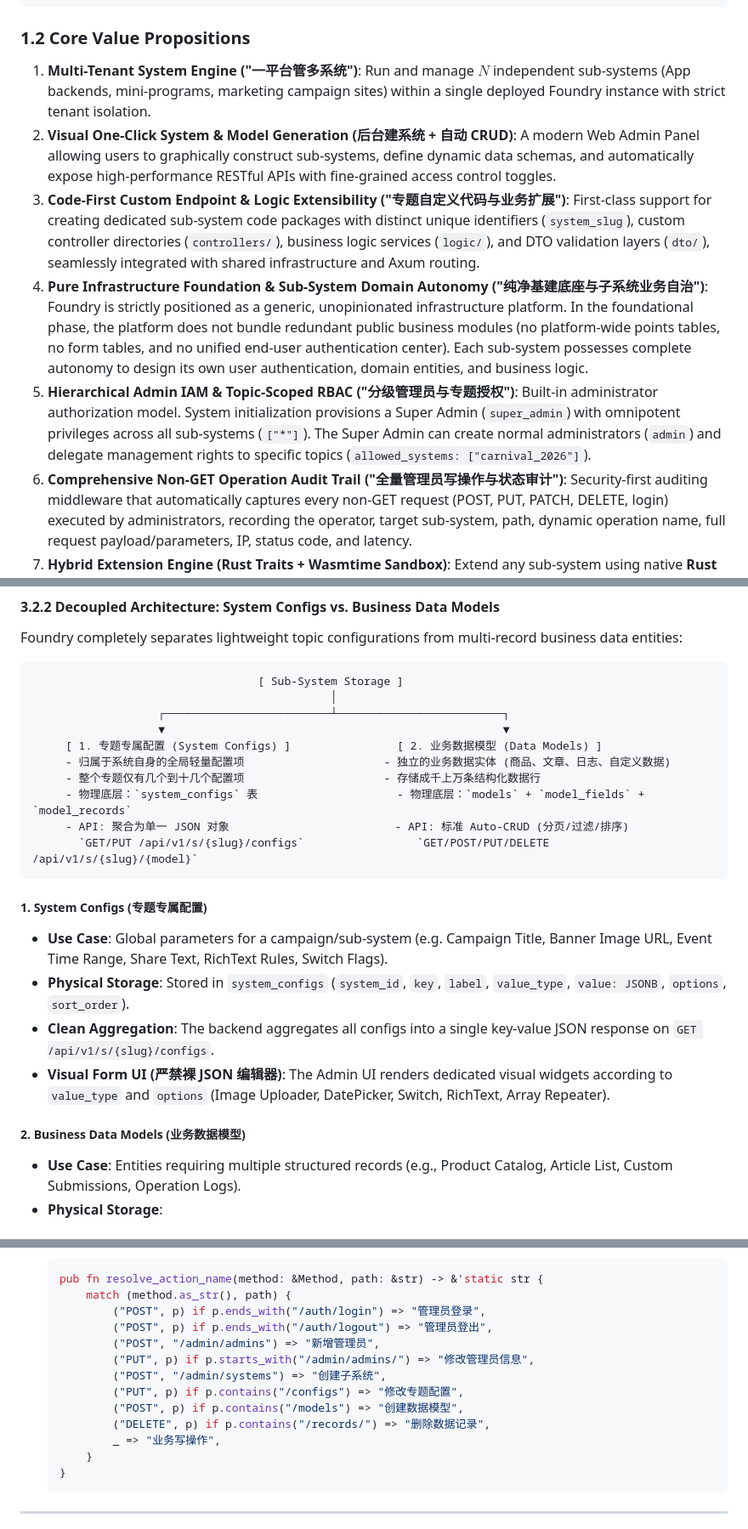
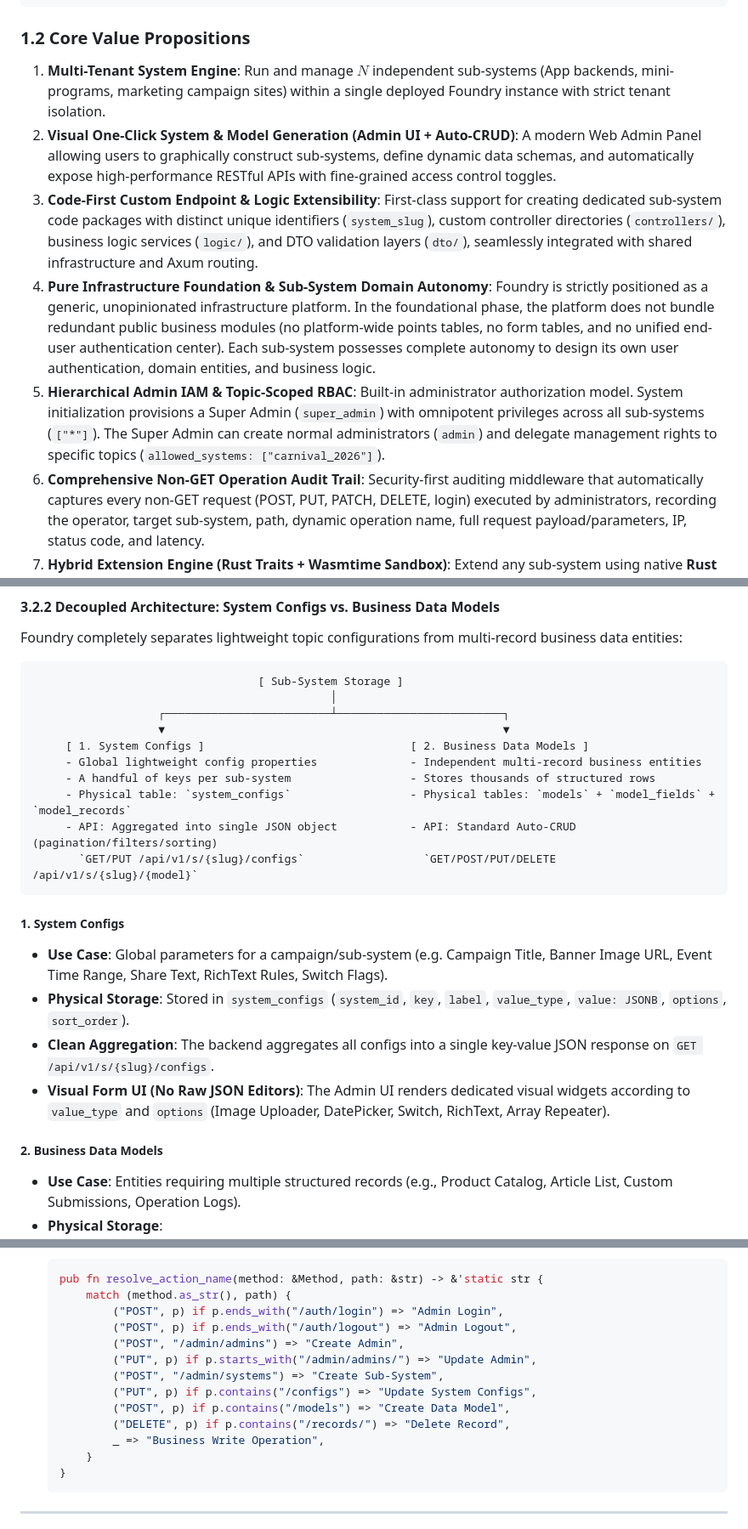
Before and after one commit to FoundKit/foundry, a Markdown page: docs/architecture.md, 3 parts joined by grey strips. Shown at 85% size. Rendered like a GitHub page.

Commit message:
docs: localize architecture documentation to English

````diff
--- a/docs/architecture.md
+++ b/docs/architecture.md
@@ -49,17 +49,17 @@ Unlike single-project BaaS solutions (such as Strapi, Directus, PocketBase, or S
 ```
 
 ### 1.2 Core Value Propositions
-1. **Multi-Tenant System Engine ("一平台管多系统")**:
+1. **Multi-Tenant System Engine**:
    Run and manage $N$ independent sub-systems (App backends, mini-programs, marketing campaign sites) within a single deployed Foundry instance with strict tenant isolation.
-2. **Visual One-Click System & Model Generation (后台建系统 + 自动 CRUD)**:
+2. **Visual One-Click System & Model Generation (Admin UI + Auto-CRUD)**:
    A modern Web Admin Panel allowing users to graphically construct sub-systems, define dynamic data schemas, and automatically expose high-performance RESTful APIs with fine-grained access control toggles.
-3. **Code-First Custom Endpoint & Logic Extensibility ("专题自定义代码与业务扩展")**:
+3. **Code-First Custom Endpoint & Logic Extensibility**:
    First-class support for creating dedicated sub-system code packages with distinct unique identifiers (`system_slug`), custom controller directories (`controllers/`), business logic services (`logic/`), and DTO validation layers (`dto/`), seamlessly integrated with shared infrastructure and Axum routing.
-4. **Pure Infrastructure Foundation & Sub-System Domain Autonomy ("纯净基建底座与子系统业务自治")**:
+4. **Pure Infrastructure Foundation & Sub-System Domain Autonomy**:
    Foundry is strictly positioned as a generic, unopinionated infrastructure platform. In the foundational phase, the platform does not bundle redundant public business modules (no platform-wide points tables, no form tables, and no unified end-user authentication center). Each sub-system possesses complete autonomy to design its own user authentication, domain entities, and business logic.
-5. **Hierarchical Admin IAM & Topic-Scoped RBAC ("分级管理员与专题授权")**:
+5. **Hierarchical Admin IAM & Topic-Scoped RBAC**:
    Built-in administrator authorization model. System initialization provisions a Super Admin (`super_admin`) with omnipotent privileges across all sub-systems (`["*"]`). The Super Admin can create normal administrators (`admin`) and delegate management rights to specific topics (`allowed_systems: ["carnival_2026"]`).
-6. **Comprehensive Non-GET Operation Audit Trail ("全量管理员写操作与状态审计")**:
+6. **Comprehensive Non-GET Operation Audit Trail**:
    Security-first auditing middleware that automatically captures every non-GET request (POST, PUT, PATCH, DELETE, login) executed by administrators, recording the operator, target sub-system, path, dynamic operation name, full request payload/parameters, IP, status code, and latency.
 7. **Hybrid Extension Engine (Rust Traits + Wasmtime Sandbox)**:
    Extend any sub-system using native **Rust traits** for maximum performance or sandboxed **Wasm plugins** for runtime hot-reloading without server restarts.
@@ -208,21 +208,21 @@ Foundry completely separates lightweight topic configurations from multi-record
                                              │
                    ┌─────────────────────────┴─────────────────────────┐
                    ▼                                                   ▼
-     [ 1. 专题专属配置 (System Configs) ]                [ 2. 业务数据模型 (Data Models) ]
-     - 归属于系统自身的全局轻量配置项                     - 独立的业务数据实体 (商品、文章、日志、自定义数据)
-     - 整个专题仅有几个到十几个配置项                     - 存储成千上万条结构化数据行
-     - 物理底层：`system_configs` 表                     - 物理底层：`models` + `model_fields` + `model_records`
-     - API: 聚合为单一 JSON 对象                         - API: 标准 Auto-CRUD (分页/过滤/排序)
-       `GET/PUT /api/v1/s/{slug}/configs`                 `GET/POST/PUT/DELETE /api/v1/s/{slug}/{model}`
+     [ 1. System Configs ]                               [ 2. Business Data Models ]
+     - Global lightweight config properties              - Independent multi-record business entities
+     - A handful of keys per sub-system                  - Stores thousands of structured rows
+     - Physical table: `system_configs`                  - Physical tables: `models` + `model_fields` + `model_records`
+     - API: Aggregated into single JSON object           - API: Standard Auto-CRUD (pagination/filters/sorting)
+       `GET/PUT /api/v1/s/{slug}/configs`                  `GET/POST/PUT/DELETE /api/v1/s/{slug}/{model}`
 ```
 
-##### 1. System Configs (专题专属配置)
+##### 1. System Configs
 - **Use Case**: Global parameters for a campaign/sub-system (e.g. Campaign Title, Banner Image URL, Event Time Range, Share Text, RichText Rules, Switch Flags).
 - **Physical Storage**: Stored in `system_configs` (`system_id`, `key`, `label`, `value_type`, `value: JSONB`, `options`, `sort_order`).
 - **Clean Aggregation**: The backend aggregates all configs into a single key-value JSON response on `GET /api/v1/s/{slug}/configs`.
-- **Visual Form UI (严禁裸 JSON 编辑器)**: The Admin UI renders dedicated visual widgets according to `value_type` and `options` (Image Uploader, DatePicker, Switch, RichText, Array Repeater).
+- **Visual Form UI (No Raw JSON Editors)**: The Admin UI renders dedicated visual widgets according to `value_type` and `options` (Image Uploader, DatePicker, Switch, RichText, Array Repeater).
 
-##### 2. Business Data Models (业务数据模型)
+##### 2. Business Data Models
 - **Use Case**: Entities requiring multiple structured records (e.g., Product Catalog, Article List, Custom Submissions, Operation Logs).
 - **Physical Storage**:
   - `models`: Model registry & permissions.
@@ -404,15 +404,15 @@ To guarantee strict compliance, security forensics, and operational traceability
    ```rust
    pub fn resolve_action_name(method: &Method, path: &str) -> &'static str {
        match (method.as_str(), path) {
-           ("POST", p) if p.ends_with("/auth/login") => "管理员登录",
-           ("POST", p) if p.ends_with("/auth/logout") => "管理员登出",
-           ("POST", "/admin/admins") => "新增管理员",
-           ("PUT", p) if p.starts_with("/admin/admins/") => "修改管理员信息",
-           ("POST", "/admin/systems") => "创建子系统",
-           ("PUT", p) if p.contains("/configs") => "修改专题配置",
-           ("POST", p) if p.contains("/models") => "创建数据模型",
-           ("DELETE", p) if p.contains("/records/") => "删除数据记录",
-           _ => "业务写操作",
+           ("POST", p) if p.ends_with("/auth/login") => "Admin Login",
+           ("POST", p) if p.ends_with("/auth/logout") => "Admin Logout",
+           ("POST", "/admin/admins") => "Create Admin",
+           ("PUT", p) if p.starts_with("/admin/admins/") => "Update Admin",
+           ("POST", "/admin/systems") => "Create Sub-System",
+           ("PUT", p) if p.contains("/configs") => "Update System Configs",
+           ("POST", p) if p.contains("/models") => "Create Data Model",
+           ("DELETE", p) if p.contains("/records/") => "Delete Record",
+           _ => "Business Write Operation",
        }
    }
    ```
````
Also changed, not shown: other parts of docs/architecture.md (+18 -18 lines), docs/todo.md (+3 -3 lines).
